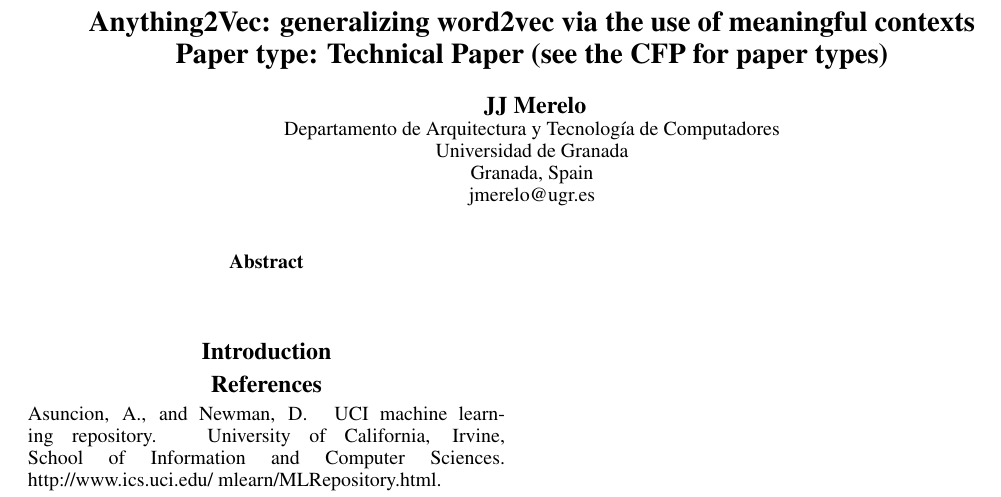
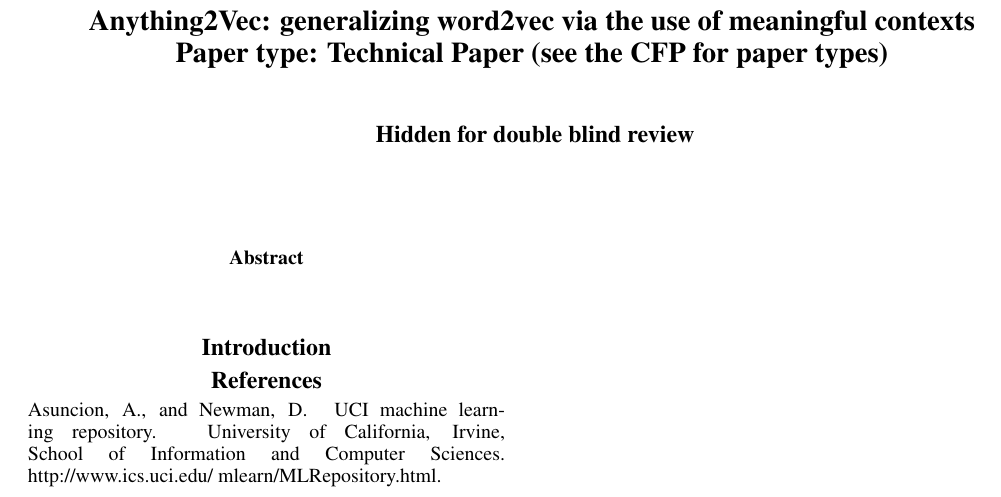
Before and after one commit to jcarpio/tv-tropes-word2vec, a LaTeX paper (iccc20/ICCC-author-kit/iccc.tex): part of the page, cut so that both start at the same text. Compiled offline with pdfLaTeX.

Commit message:
Please check that it must be double blind

```diff
--- a/iccc20/ICCC-author-kit/iccc.tex
+++ b/iccc20/ICCC-author-kit/iccc.tex
@@ -17,11 +17,12 @@
 \title{Anything2Vec: generalizing word2vec via the use of meaningful contexts \\
 Paper type: Technical Paper (see the CFP for paper types)}
 \author{ % Add your name here
-  JJ Merelo\\
-Departamento de Arquitectura y Tecnología de Computadores\\
-Universidad de Granada\\
-Granada, Spain\\
-jmerelo@ugr.es\\
+  Hidden for double blind review
+%   JJ Merelo\\
+% Departamento de Arquitectura y Tecnología de Computadores\\
+% Universidad de Granada\\
+% Granada, Spain\\
+% jmerelo@ugr.es\\
 }
 \setcounter{secnumdepth}{0}
 
```
